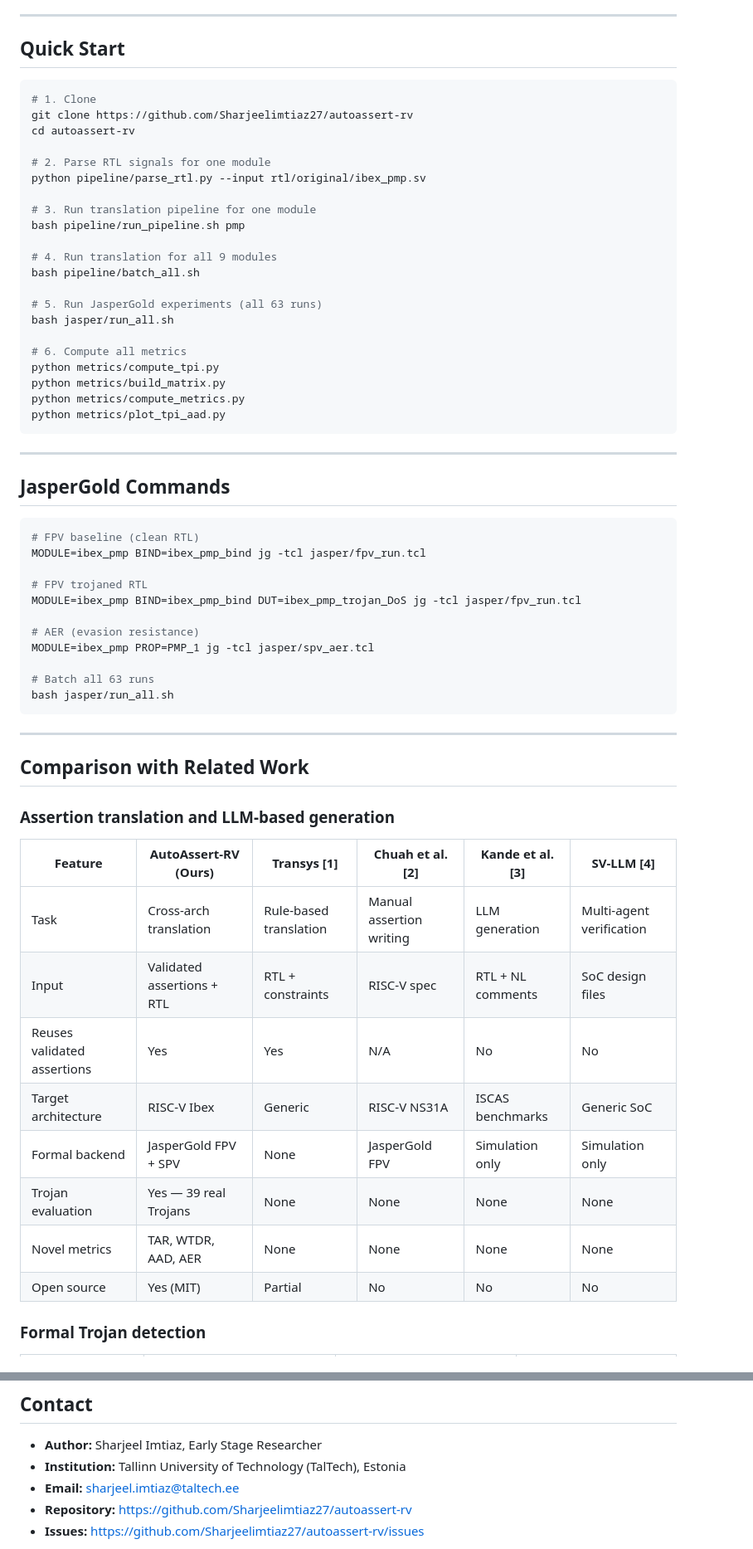
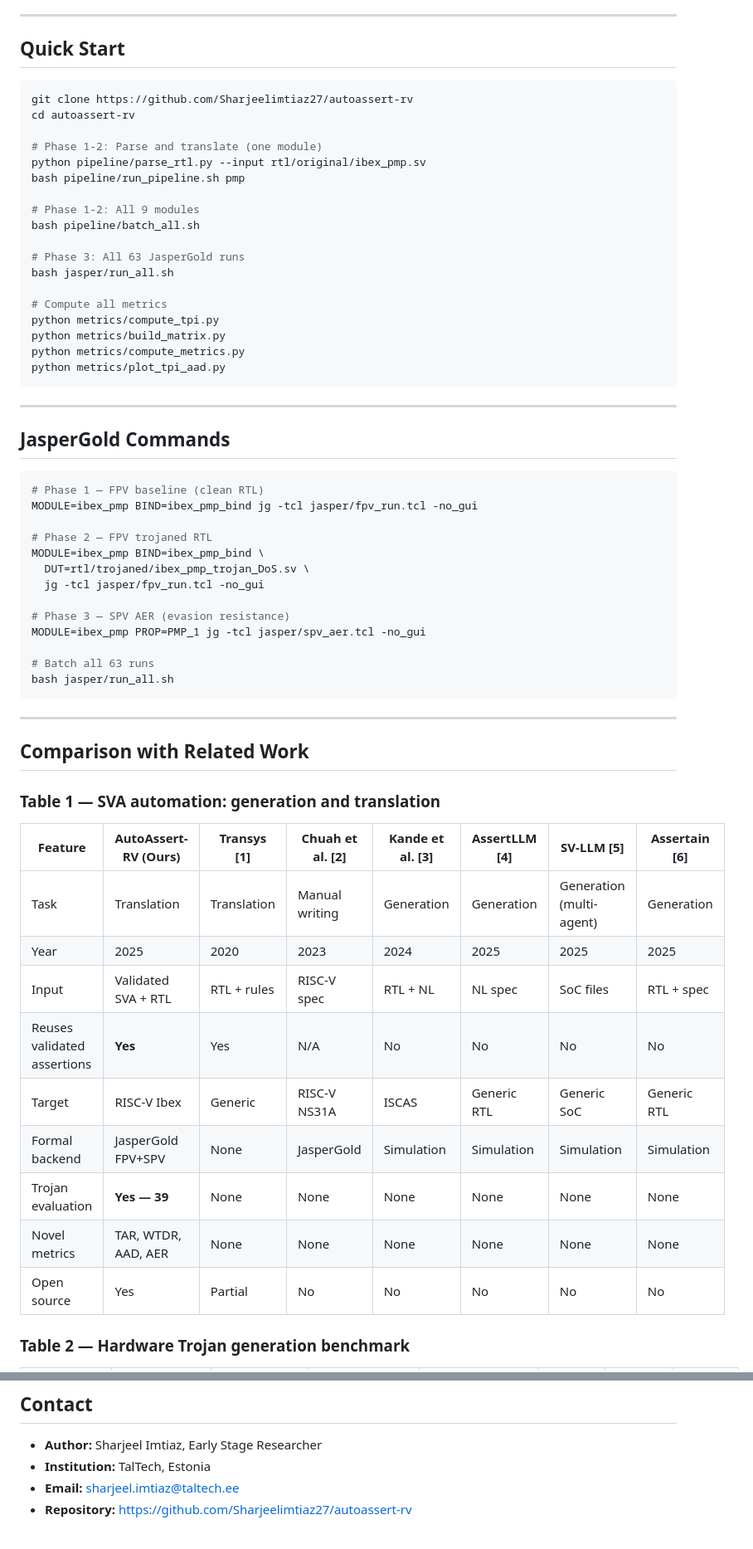
Before and after one commit to Sharjeelimtiaz27/autoassert-rv, a Markdown page: README.md, 2 parts joined by grey strips. Shown at 83% size. Rendered like a GitHub page.

````diff
--- a/README.md
+++ b/README.md
@@ -136,23 +140,20 @@ autoassert-rv/
 ## Quick Start
 
 ```bash
-# 1. Clone
 git clone https://github.com/Sharjeelimtiaz27/autoassert-rv
 cd autoassert-rv
 
-# 2. Parse RTL signals for one module
+# Phase 1-2: Parse and translate (one module)
 python pipeline/parse_rtl.py --input rtl/original/ibex_pmp.sv
-
-# 3. Run translation pipeline for one module
 bash pipeline/run_pipeline.sh pmp
 
-# 4. Run translation for all 9 modules
+# Phase 1-2: All 9 modules
 bash pipeline/batch_all.sh
 
-# 5. Run JasperGold experiments (all 63 runs)
+# Phase 3: All 63 JasperGold runs
 bash jasper/run_all.sh
 
-# 6. Compute all metrics
+# Compute all metrics
 python metrics/compute_tpi.py
 python metrics/build_matrix.py
 python metrics/compute_metrics.py
@@ -164,14 +165,16 @@ python metrics/plot_tpi_aad.py
 ## JasperGold Commands
 
 ```bash
-# FPV baseline (clean RTL)
-MODULE=ibex_pmp BIND=ibex_pmp_bind jg -tcl jasper/fpv_run.tcl
+# Phase 1 — FPV baseline (clean RTL)
+MODULE=ibex_pmp BIND=ibex_pmp_bind jg -tcl jasper/fpv_run.tcl -no_gui
 
-# FPV trojaned RTL
-MODULE=ibex_pmp BIND=ibex_pmp_bind DUT=ibex_pmp_trojan_DoS jg -tcl jasper/fpv_run.tcl
+# Phase 2 — FPV trojaned RTL
+MODULE=ibex_pmp BIND=ibex_pmp_bind \
+  DUT=rtl/trojaned/ibex_pmp_trojan_DoS.sv \
+  jg -tcl jasper/fpv_run.tcl -no_gui
 
-# AER (evasion resistance)
-MODULE=ibex_pmp PROP=PMP_1 jg -tcl jasper/spv_aer.tcl
+# Phase 3 — SPV AER (evasion resistance)
+MODULE=ibex_pmp PROP=PMP_1 jg -tcl jasper/spv_aer.tcl -no_gui
 
 # Batch all 63 runs
 bash jasper/run_all.sh
@@ -181,18 +184,19 @@ bash jasper/run_all.sh
 
 ## Comparison with Related Work
 
-### Assertion translation and LLM-based generation
+### Table 1 — SVA automation: generation and translation
 
-| Feature | AutoAssert-RV (Ours) | Transys [1] | Chuah et al. [2] | Kande et al. [3] | SV-LLM [4] |
-|---------|---------------------|-------------|------------------|-----------------|-------------|
-| Task | Cross-arch translation | Rule-based translation | Manual assertion writing | LLM generation | Multi-agent verification |
-| Input | Validated assertions + RTL | RTL + constraints | RISC-V spec | RTL + NL comments | SoC design files |
-| Reuses validated assertions | Yes | Yes | N/A | No | No |
-| Target architecture | RISC-V Ibex | Generic | RISC-V NS31A | ISCAS benchmarks | Generic SoC |
-| Formal backend | JasperGold FPV + SPV | None | JasperGold FPV | Simulation only | Simulation only |
-| Trojan evaluation | Yes — 39 real Trojans | None | None | None | None |
-| Novel metrics | TAR, WTDR, AAD, AER | None | None | None | None |
-| Open source | Yes (MIT) | Partial | No | No | No |
+| Feature | AutoAssert-RV (Ours) | Transys [1] | Chuah et al. [2] | Kande et al. [3] | AssertLLM [4] | SV-LLM [5] | Assertain [6] |
+|---------|---------------------|-------------|------------------|-----------------|--------------|------------|--------------|
+| Task | Translation | Translation | Manual writing | Generation | Generation | Generation (multi-agent) | Generation |
+| Year | 2025 | 2020 | 2023 | 2024 | 2025 | 2025 | 2025 |
+| Input | Validated SVA + RTL | RTL + rules | RISC-V spec | RTL + NL | NL spec | SoC files | RTL + spec |
+| Reuses validated assertions | **Yes** | Yes | N/A | No | No | No | No |
+| Target | RISC-V Ibex | Generic | RISC-V NS31A | ISCAS | Generic RTL | Generic SoC | Generic RTL |
+| Formal backend | JasperGold FPV+SPV | None | JasperGold | Simulation | Simulation | Simulation | Simulation |
+| Trojan evaluation | **Yes — 39** | None | None | None | None | None | None |
+| Novel metrics | TAR, WTDR, AAD, AER | None | None | None | None | None | None |
+| Open source | Yes | Partial | No | No | No | No | No |
 
-### Formal Trojan detection
+### Table 2 — Hardware Trojan generation benchmark
 
@@ -259,8 +287,7 @@ MIT — see [LICENSE](LICENSE) file.
 ## Contact
 
 - **Author:** Sharjeel Imtiaz, Early Stage Researcher
-- **Institution:** Tallinn University of Technology (TalTech), Estonia
+- **Institution:** TalTech, Estonia
 - **Email:** sharjeel.imtiaz@taltech.ee
 - **Repository:** https://github.com/Sharjeelimtiaz27/autoassert-rv
-- **Issues:** https://github.com/Sharjeelimtiaz27/autoassert-rv/issues
 
````
Also changed, not shown: other parts of README.md (+107 -81 lines).
